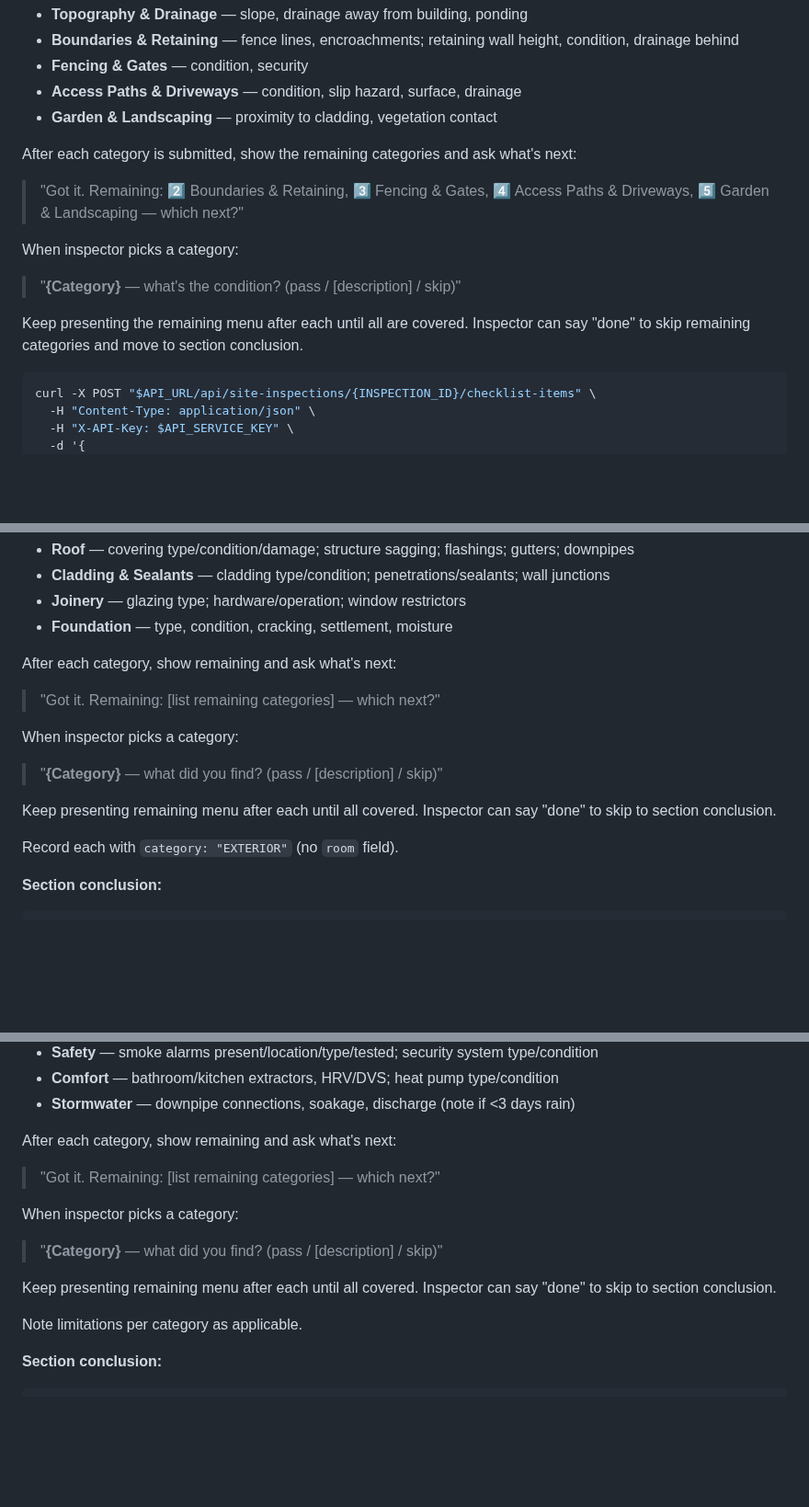
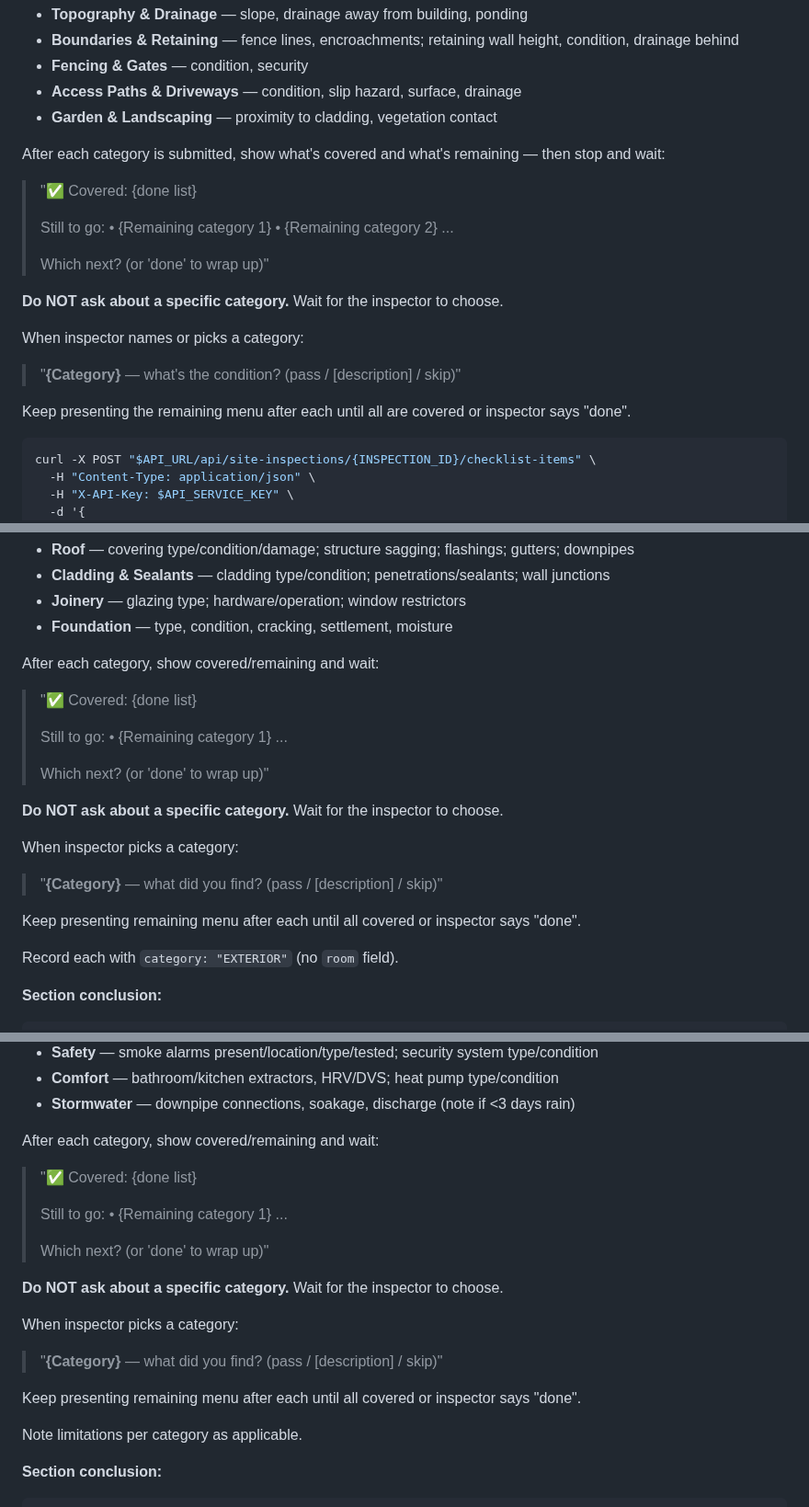
Before and after one commit to apexphere/ai-inspection, a Markdown page: skills/building-inspection/SKILL.md, 3 parts joined by grey strips. Shown at 92% size. GitHub-like rendering; blank space fills up the shorter version.

Commit message:
fix(kai): do not auto-ask next category — wait for inspector to choose

````diff
--- a/skills/building-inspection/SKILL.md
+++ b/skills/building-inspection/SKILL.md
@@ -266,13 +266,22 @@ Inspector picks any order. For each category, cover the relevant elements:
 - **Access Paths & Driveways** — condition, slip hazard, surface, drainage
 - **Garden & Landscaping** — proximity to cladding, vegetation contact
 
-After each category is submitted, show the remaining categories and ask what's next:
-> "Got it. Remaining: 2️⃣ Boundaries & Retaining, 3️⃣ Fencing & Gates, 4️⃣ Access Paths & Driveways, 5️⃣ Garden & Landscaping — which next?"
+After each category is submitted, show what's covered and what's remaining — then stop and wait:
+> "✅ Covered: {done list}
+>
+> Still to go:
+> • {Remaining category 1}
+> • {Remaining category 2}
+> ...
+>
+> Which next? (or 'done' to wrap up)"
 
-When inspector picks a category:
+**Do NOT ask about a specific category.** Wait for the inspector to choose.
+
+When inspector names or picks a category:
 > "**{Category}** — what's the condition? (pass / [description] / skip)"
 
-Keep presenting the remaining menu after each until all are covered. Inspector can say "done" to skip remaining categories and move to section conclusion.
+Keep presenting the remaining menu after each until all are covered or inspector says "done".
 
 ```bash
 curl -X POST "$API_URL/api/site-inspections/{INSPECTION_ID}/checklist-items" \
@@ -321,13 +330,21 @@ Inspector picks any order. For each category, cover the relevant elements:
 - **Joinery** — glazing type; hardware/operation; window restrictors
 - **Foundation** — type, condition, cracking, settlement, moisture
 
-After each category, show remaining and ask what's next:
-> "Got it. Remaining: [list remaining categories] — which next?"
+After each category, show covered/remaining and wait:
+> "✅ Covered: {done list}
+>
+> Still to go:
+> • {Remaining category 1}
+> ...
+>
+> Which next? (or 'done' to wrap up)"
+
+**Do NOT ask about a specific category.** Wait for the inspector to choose.
 
 When inspector picks a category:
 > "**{Category}** — what did you find? (pass / [description] / skip)"
 
-Keep presenting remaining menu after each until all covered. Inspector can say "done" to skip to section conclusion.
+Keep presenting remaining menu after each until all covered or inspector says "done".
 
 Record each with `category: "EXTERIOR"` (no `room` field).
 
@@ -471,13 +488,21 @@ Inspector picks any order. For each category:
 - **Comfort** — bathroom/kitchen extractors, HRV/DVS; heat pump type/condition
 - **Stormwater** — downpipe connections, soakage, discharge (note if <3 days rain)
 
-After each category, show remaining and ask what's next:
-> "Got it. Remaining: [list remaining categories] — which next?"
+After each category, show covered/remaining and wait:
+> "✅ Covered: {done list}
+>
+> Still to go:
+> • {Remaining category 1}
+> ...
+>
+> Which next? (or 'done' to wrap up)"
+
+**Do NOT ask about a specific category.** Wait for the inspector to choose.
 
 When inspector picks a category:
 > "**{Category}** — what did you find? (pass / [description] / skip)"
 
-Keep presenting remaining menu after each until all covered. Inspector can say "done" to skip to section conclusion.
+Keep presenting remaining menu after each until all covered or inspector says "done".
 
 Note limitations per category as applicable.
 
````
Also changed, not shown: other parts of skills/building-inspection/SKILL.md (+1 -1 lines).
